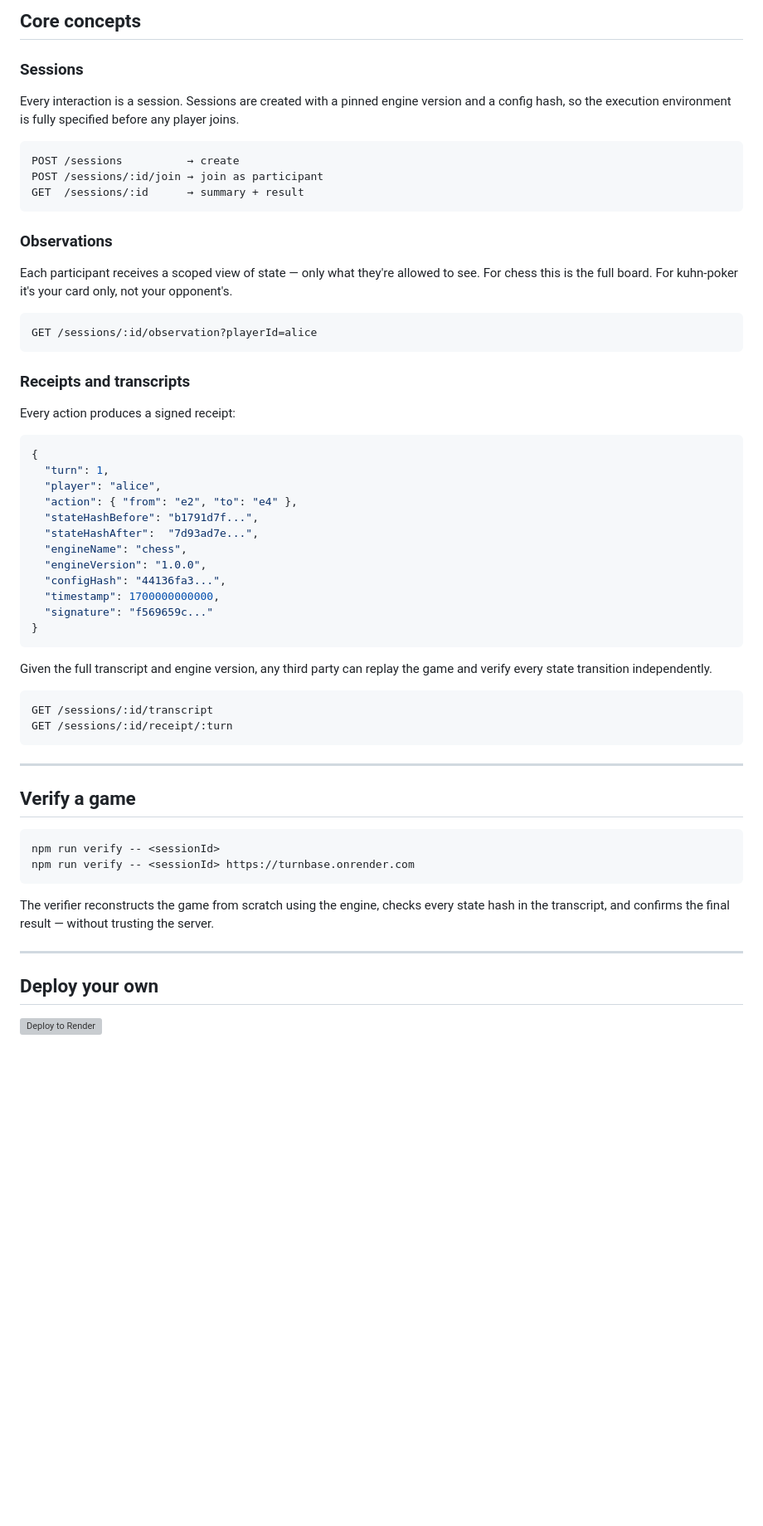
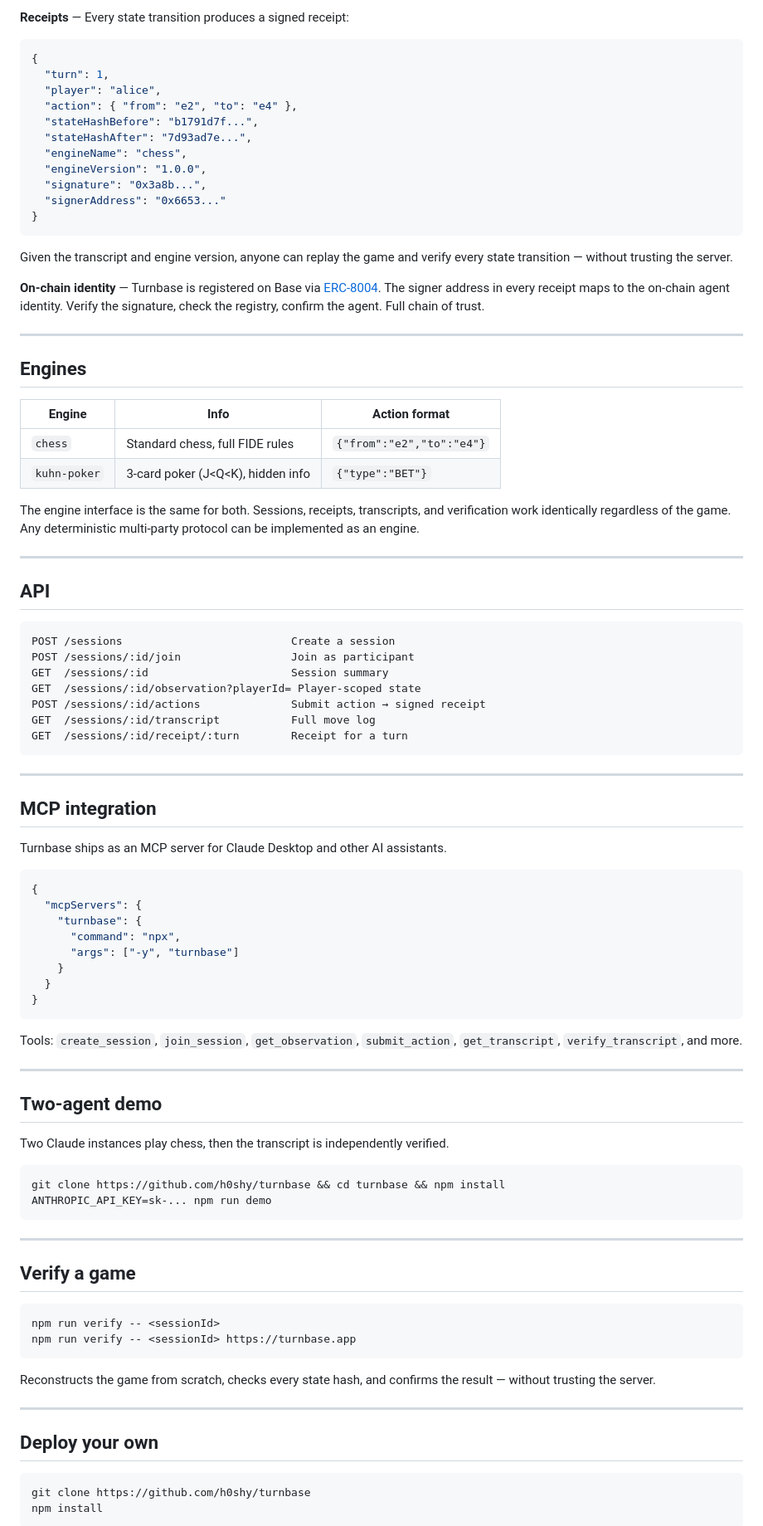
Before and after one commit to h0shy/turnbase, a Markdown page: README.md, the part around one of its changes. Shown at 83% size. Drawn GitHub-style; blank space fills up the shorter version; grey boxes are pictures that could not be loaded.

````diff
--- a/README.md
+++ b/README.md
@@ -146,26 +51,4 @@ Action format:
-## Core concepts
-
-### Sessions
-
-Every interaction is a session. Sessions are created with a pinned engine version and a config hash, so the execution environment is fully specified before any player joins.
-
-```
-POST /sessions          → create
-POST /sessions/:id/join → join as participant
-GET  /sessions/:id      → summary + result
-```
-
-### Observations
-
-Each participant receives a scoped view of state — only what they're allowed to see. For chess this is the full board. For kuhn-poker it's your card only, not your opponent's.
-
-```
-GET /sessions/:id/observation?playerId=alice
-```
-
-### Receipts and transcripts
-
-Every action produces a signed receipt:
+**Receipts** — Every state transition produces a signed receipt:
 
 ```json
 {
@@ -173,20 +56,71 @@ Every action produces a signed receipt:
   "player": "alice",
   "action": { "from": "e2", "to": "e4" },
   "stateHashBefore": "b1791d7f...",
-  "stateHashAfter":  "7d93ad7e...",
+  "stateHashAfter": "7d93ad7e...",
   "engineName": "chess",
   "engineVersion": "1.0.0",
-  "configHash": "44136fa3...",
-  "timestamp": 1700000000000,
-  "signature": "f569659c..."
+  "signature": "0x3a8b...",
+  "signerAddress": "0x6653..."
 }
 ```
 
-Given the full transcript and engine version, any third party can replay the game and verify every state transition independently.
+Given the transcript and engine version, anyone can replay the game and verify every state transition — without trusting the server.
+
+**On-chain identity** — Turnbase is registered on Base via [ERC-8004](https://eips.ethereum.org/EIPS/eip-8004). The signer address in every receipt maps to the on-chain agent identity. Verify the signature, check the registry, confirm the agent. Full chain of trust.
+
+---
+
+## Engines
+
+| Engine | Info | Action format |
+|--------|------|---------------|
+| `chess` | Standard chess, full FIDE rules | `{"from":"e2","to":"e4"}` |
+| `kuhn-poker` | 3-card poker (J<Q<K), hidden info | `{"type":"BET"}` |
+
+The engine interface is the same for both. Sessions, receipts, transcripts, and verification work identically regardless of the game. Any deterministic multi-party protocol can be implemented as an engine.
+
+---
+
+## API
 
 ```
-GET /sessions/:id/transcript
-GET /sessions/:id/receipt/:turn
+POST /sessions                          Create a session
+POST /sessions/:id/join                 Join as participant
+GET  /sessions/:id                      Session summary
+GET  /sessions/:id/observation?playerId= Player-scoped state
+POST /sessions/:id/actions              Submit action → signed receipt
+GET  /sessions/:id/transcript           Full move log
+GET  /sessions/:id/receipt/:turn        Receipt for a turn
+```
+
+---
+
+## MCP integration
+
+Turnbase ships as an MCP server for Claude Desktop and other AI assistants.
+
+```json
+{
+  "mcpServers": {
+    "turnbase": {
+      "command": "npx",
+      "args": ["-y", "turnbase"]
+    }
+  }
+}
+```
+
+Tools: `create_session`, `join_session`, `get_observation`, `submit_action`, `get_transcript`, `verify_transcript`, and more.
+
+---
+
+## Two-agent demo
+
+Two Claude instances play chess, then the transcript is independently verified.
+
+```bash
+git clone https://github.com/h0shy/turnbase && cd turnbase && npm install
+ANTHROPIC_API_KEY=sk-... npm run demo
 ```
 
 ---
@@ -195,14 +129,17 @@ GET /sessions/:id/receipt/:turn
 
 ```bash
 npm run verify -- <sessionId>
-npm run verify -- <sessionId> https://turnbase.onrender.com
+npm run verify -- <sessionId> https://turnbase.app
 ```
 
-The verifier reconstructs the game from scratch using the engine, checks every state hash in the transcript, and confirms the final result — without trusting the server.
+Reconstructs the game from scratch, checks every state hash, and confirms the result — without trusting the server.
 
 ---
 
 ## Deploy your own
 
-[![Deploy to Render](https://render.com/images/deploy-to-render-button.svg)](https://render.com/deploy)
+```bash
+git clone https://github.com/h0shy/turnbase
+npm install
+```
 
````
Also changed, not shown: other parts of README.md (+30 -124 lines).
